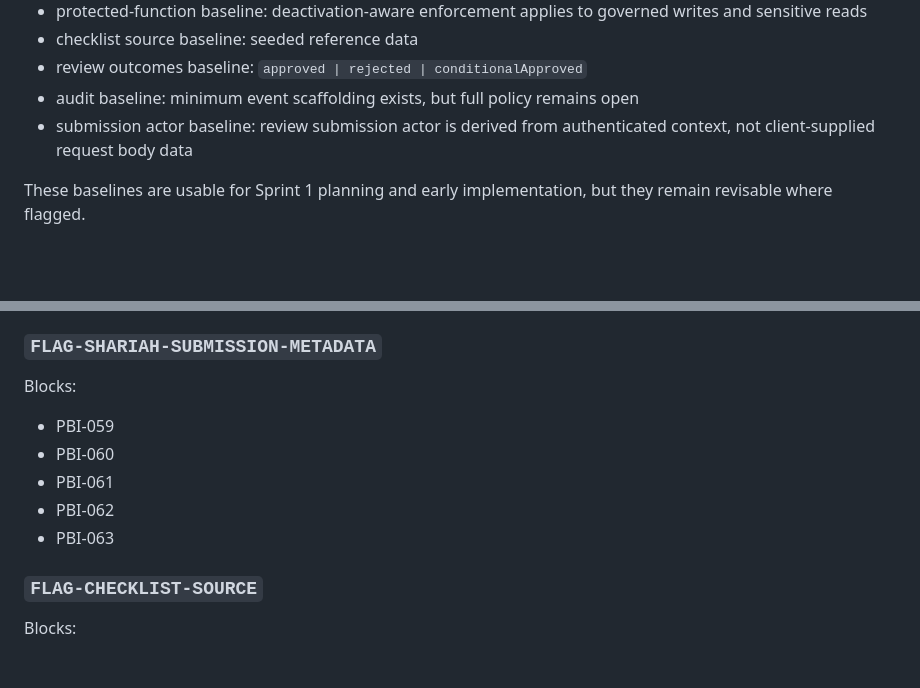
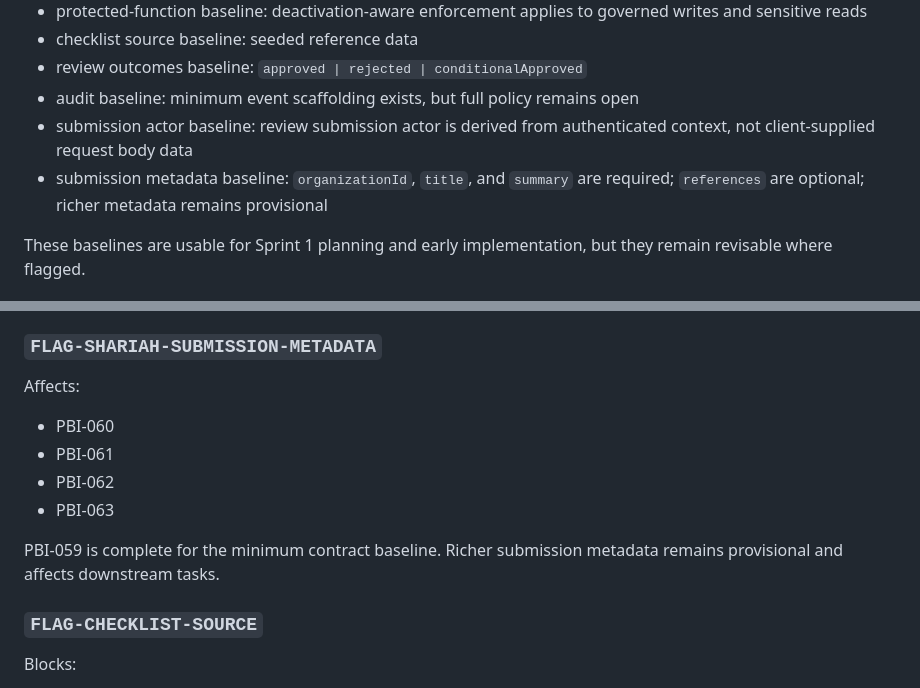
Before and after one commit to raichiiiiiii/Blockchain-Based-E-Procurement-System, a Markdown page: docs/SPRINT1_TASKS.md, 2 parts joined by grey strips. Rendered like a GitHub page; blank space fills up the shorter version.

Commit message:
[PBI-059] Finalize minimum review-request contract baseline

```diff
--- a/docs/SPRINT1_TASKS.md
+++ b/docs/SPRINT1_TASKS.md
@@ -81,6 +81,7 @@ Current working assumptions:
 - review outcomes baseline: `approved | rejected | conditionalApproved`
 - audit baseline: minimum event scaffolding exists, but full policy remains open
 - submission actor baseline: review submission actor is derived from authenticated context, not client-supplied request body data
+- submission metadata baseline: `organizationId`, `title`, and `summary` are required; `references` are optional; richer metadata remains provisional
 
 These baselines are usable for Sprint 1 planning and early implementation, but they remain revisable where flagged.
 
@@ -337,12 +338,13 @@ Blocks:
 - PBI-058
 
 ### `FLAG-SHARIAH-SUBMISSION-METADATA`
-Blocks:
-- PBI-059
+Affects:
 - PBI-060
 - PBI-061
 - PBI-062
 - PBI-063
+
+PBI-059 is complete for the minimum contract baseline. Richer submission metadata remains provisional and affects downstream tasks.
 
 ### `FLAG-CHECKLIST-SOURCE`
 Blocks:
```
